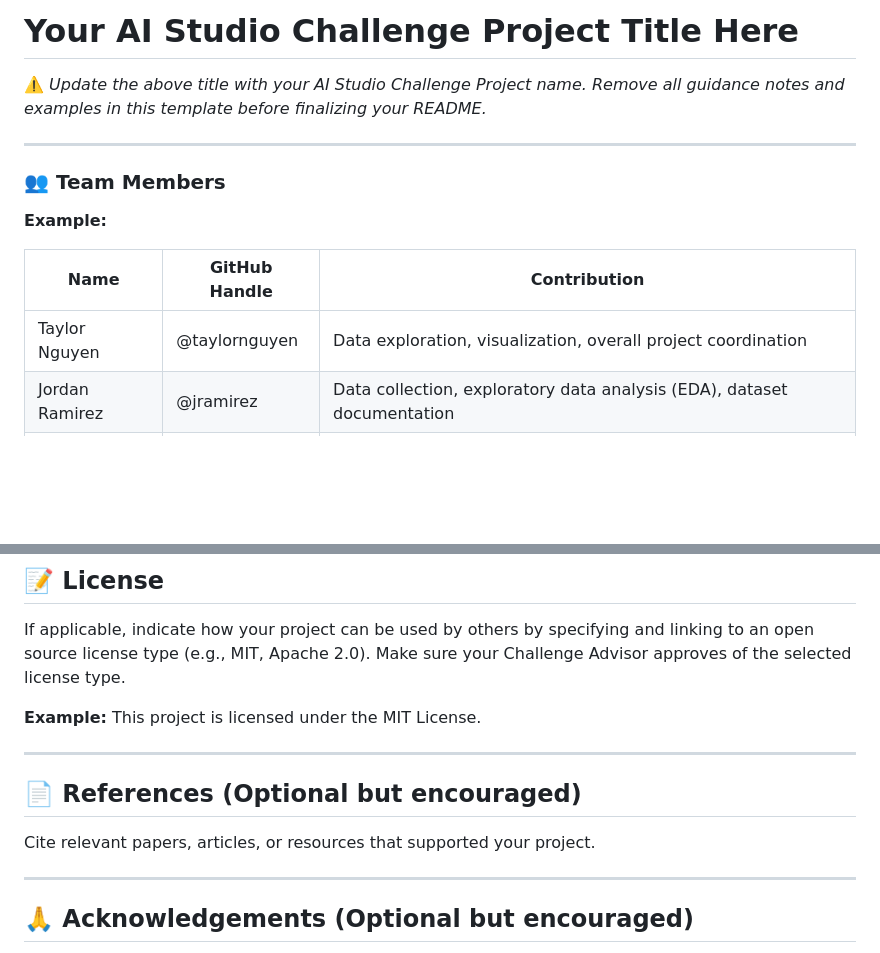
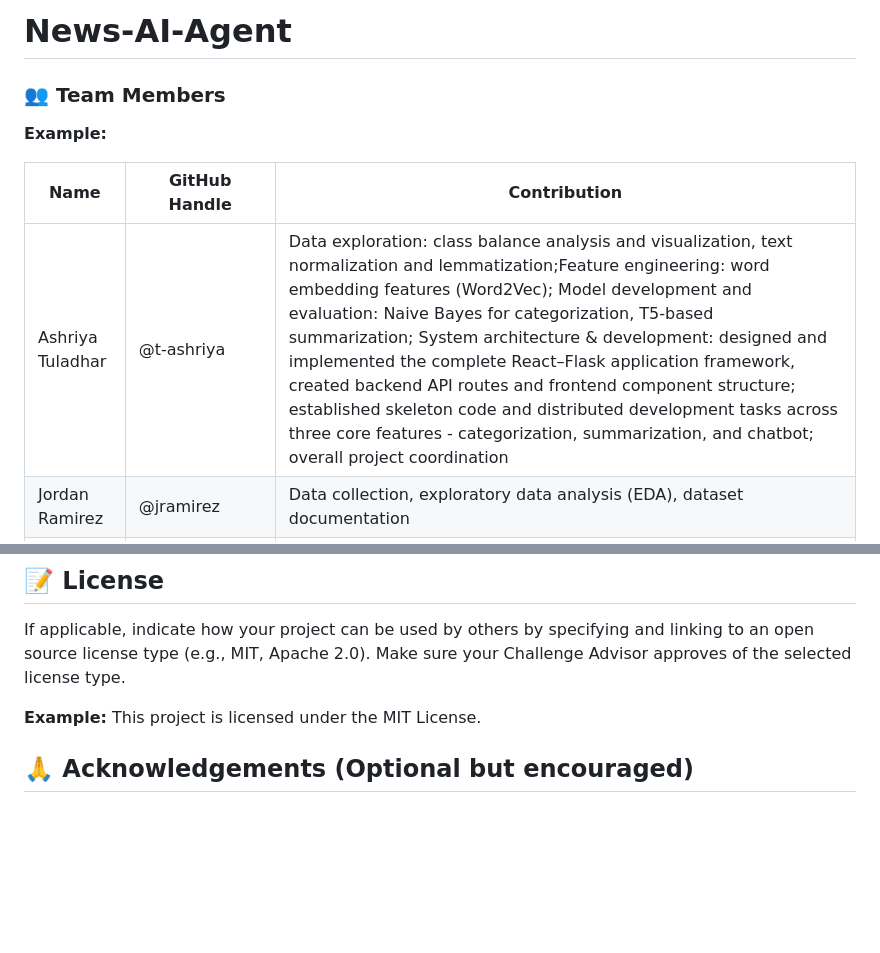
Before and after one commit to BTTAI-News-AI-Agent/News-AI-Agent, a Markdown page: README.md, 2 parts joined by grey strips. GitHub-like rendering; blank space fills up the shorter version.

Commit message:
Revise README for project title and team details
Updated project title and team member contributions in README.

```diff
--- a/README.md
+++ b/README.md
@@ -1,8 +1,6 @@
-# Your AI Studio Challenge Project Title Here
+# News-AI-Agent
 
-⚠️ _Update the above title with your AI Studio Challenge Project name. Remove all guidance notes and examples in this template before finalizing your README._
 
----
 
 ### 👥 **Team Members**
 
@@ -10,7 +8,7 @@
 
 | Name             | GitHub Handle | Contribution                                                             |
 |------------------|---------------|--------------------------------------------------------------------------|
-| Taylor Nguyen    | @taylornguyen | Data exploration, visualization, overall project coordination            |
+| Ashriya Tuladhar   | @t-ashriya | Data exploration: class balance analysis and visualization, text normalization and lemmatization;Feature engineering: word embedding features (Word2Vec); Model development and evaluation: Naive Bayes for categorization, T5-based summarization; System architecture & development: designed and implemented the complete React–Flask application framework, created backend API routes and frontend component structure; established skeleton code and distributed development tasks across three core features - categorization, summarization, and chatbot; overall project coordination |
 | Jordan Ramirez   | @jramirez     | Data collection, exploratory data analysis (EDA), dataset documentation  |
 | Amina Hassan     | @aminahassan  | Data preprocessing, feature engineering, data validation                 |
 | Priya Mehta      | @pmehta       | Model selection, hyperparameter tuning, model training and optimization  |
@@ -108,13 +106,6 @@ If applicable, indicate how your project can be used by others by specifying and
 **Example:**
 This project is licensed under the MIT License.
 
----
-
-## 📄 **References** (Optional but encouraged)
-
-Cite relevant papers, articles, or resources that supported your project.
-
----
 
 ## 🙏 **Acknowledgements** (Optional but encouraged)
 
```
